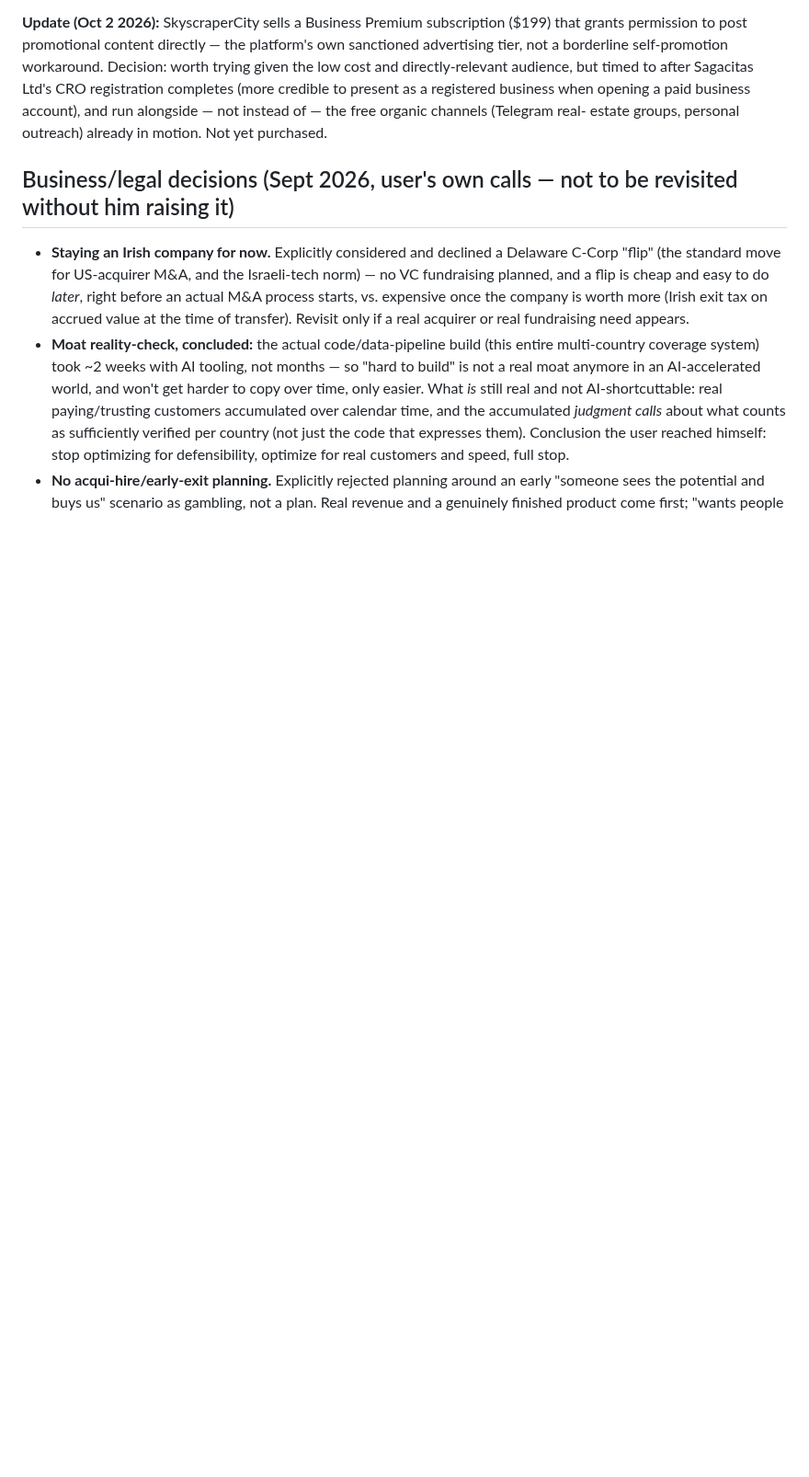
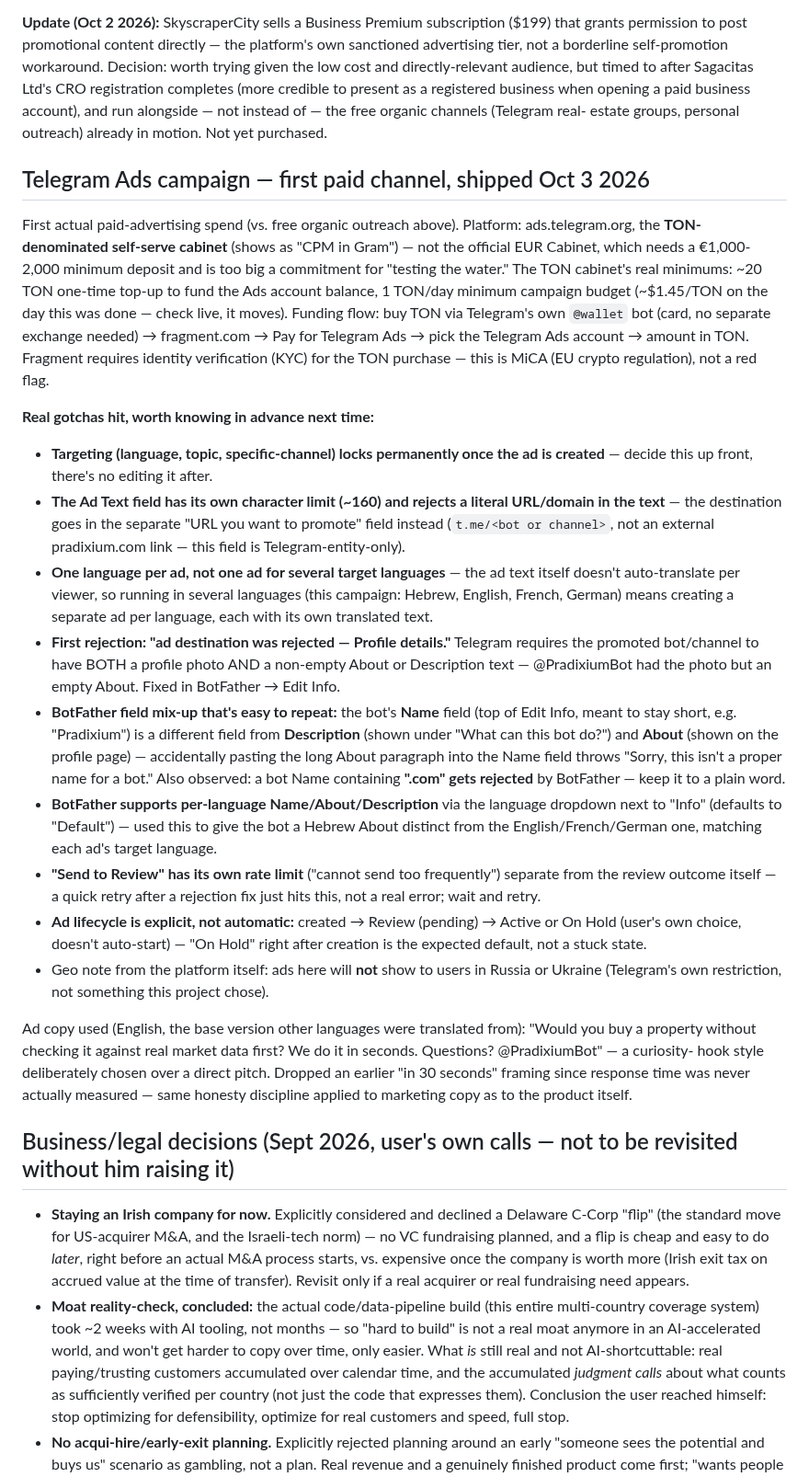
Before and after one commit to pradixium/Pradixium-1.0, a Markdown page: CLAUDE.md, the part around the change. Shown at 92% size. GitHub-like rendering; blank space fills up the shorter version.

Commit message:
Document the Telegram Ads campaign setup and gotchas (TON/Fragment)
First paid-advertising channel, shipped tonight. Records the real
minimums, the KYC/MiCA flow, and every real friction point hit setting
it up (field mix-ups in BotFather, per-language ad limits, rate limits,
rejection reasons) so the next session doesn't rediscover them.

Co-Authored-By: Claude Sonnet 5 <noreply@anthropic.com>
Claude-Session: https://claude.ai/code/session_01Bx4fjqR3Zy1nMoqLFEyGVt

```diff
--- a/CLAUDE.md
+++ b/CLAUDE.md
@@ -1712,6 +1712,63 @@ registered business when opening a paid business account), and run
 alongside — not instead of — the free organic channels (Telegram real-
 estate groups, personal outreach) already in motion. Not yet purchased.
 
+## Telegram Ads campaign — first paid channel, shipped Oct 3 2026
+
+First actual paid-advertising spend (vs. free organic outreach above).
+Platform: ads.telegram.org, the **TON-denominated self-serve cabinet**
+(shows as "CPM in Gram") — not the official EUR Cabinet, which needs a
+€1,000-2,000 minimum deposit and is too big a commitment for "testing the
+water." The TON cabinet's real minimums: ~20 TON one-time top-up to fund
+the Ads account balance, 1 TON/day minimum campaign budget (~$1.45/TON on
+the day this was done — check live, it moves). Funding flow: buy TON via
+Telegram's own `@wallet` bot (card, no separate exchange needed) →
+fragment.com → Pay for Telegram Ads → pick the Telegram Ads account →
+amount in TON. Fragment requires identity verification (KYC) for the TON
+purchase — this is MiCA (EU crypto regulation), not a red flag.
+
+**Real gotchas hit, worth knowing in advance next time:**
+- **Targeting (language, topic, specific-channel) locks permanently once
+  the ad is created** — decide this up front, there's no editing it after.
+- **The Ad Text field has its own character limit (~160) and rejects a
+  literal URL/domain in the text** — the destination goes in the separate
+  "URL you want to promote" field instead (`t.me/<bot or channel>`, not an
+  external pradixium.com link — this field is Telegram-entity-only).
+- **One language per ad, not one ad for several target languages** — the
+  ad text itself doesn't auto-translate per viewer, so running in several
+  languages (this campaign: Hebrew, English, French, German) means
+  creating a separate ad per language, each with its own translated text.
+- **First rejection: "ad destination was rejected — Profile details."**
+  Telegram requires the promoted bot/channel to have BOTH a profile photo
+  AND a non-empty About or Description text — @PradixiumBot had the photo
+  but an empty About. Fixed in BotFather → Edit Info.
+- **BotFather field mix-up that's easy to repeat:** the bot's **Name**
+  field (top of Edit Info, meant to stay short, e.g. "Pradixium") is a
+  different field from **Description** (shown under "What can this bot
+  do?") and **About** (shown on the profile page) — accidentally pasting
+  the long About paragraph into the Name field throws "Sorry, this isn't a
+  proper name for a bot." Also observed: a bot Name containing **".com"
+  gets rejected** by BotFather — keep it to a plain word.
+- **BotFather supports per-language Name/About/Description** via the
+  language dropdown next to "Info" (defaults to "Default") — used this to
+  give the bot a Hebrew About distinct from the English/French/German one,
+  matching each ad's target language.
+- **"Send to Review" has its own rate limit** ("cannot send too
+  frequently") separate from the review outcome itself — a quick retry
+  after a rejection fix just hits this, not a real error; wait and retry.
+- **Ad lifecycle is explicit, not automatic:** created → Review (pending)
+  → Active or On Hold (user's own choice, doesn't auto-start) — "On Hold"
+  right after creation is the expected default, not a stuck state.
+- Geo note from the platform itself: ads here will **not** show to users
+  in Russia or Ukraine (Telegram's own restriction, not something this
+  project chose).
+
+Ad copy used (English, the base version other languages were translated
+from): "Would you buy a property without checking it against real market
+data first? We do it in seconds. Questions? @PradixiumBot" — a curiosity-
+hook style deliberately chosen over a direct pitch. Dropped an earlier
+"in 30 seconds" framing since response time was never actually measured —
+same honesty discipline applied to marketing copy as to the product itself.
+
 ## Business/legal decisions (Sept 2026, user's own calls — not to be revisited without him raising it)
 
 - **Staying an Irish company for now.** Explicitly considered and declined a
```
